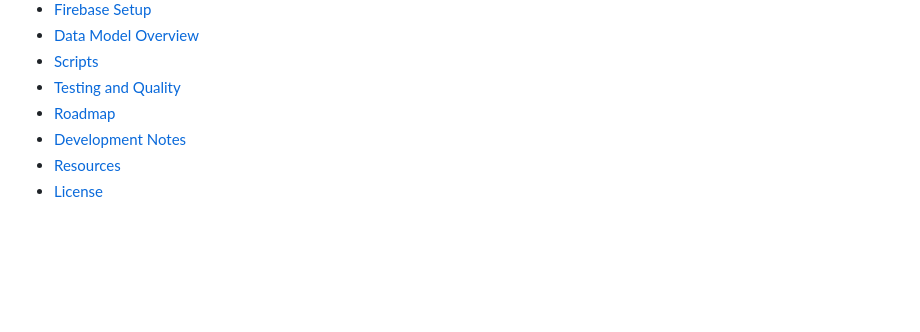
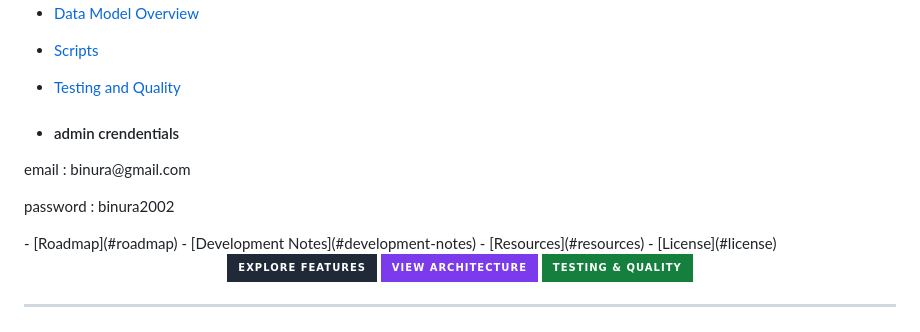
Before and after one commit to BinuraGamage/Ceylon_Market, a Markdown page: README.md, the part around the change. Drawn GitHub-style; badges without logos; blank space fills up the shorter version.

```diff
--- a/README.md
+++ b/README.md
@@ -47,6 +47,10 @@
 - [Data Model Overview](#data-model-overview)
 - [Scripts](#scripts)
 - [Testing and Quality](#testing-and-quality)
+
+- <h4>admin crendentials</h4>
+<P> email : binura@gmail.com</P>
+<p> password : binura2002</p>
 - [Roadmap](#roadmap)
 - [Development Notes](#development-notes)
 - [Resources](#resources)
```
